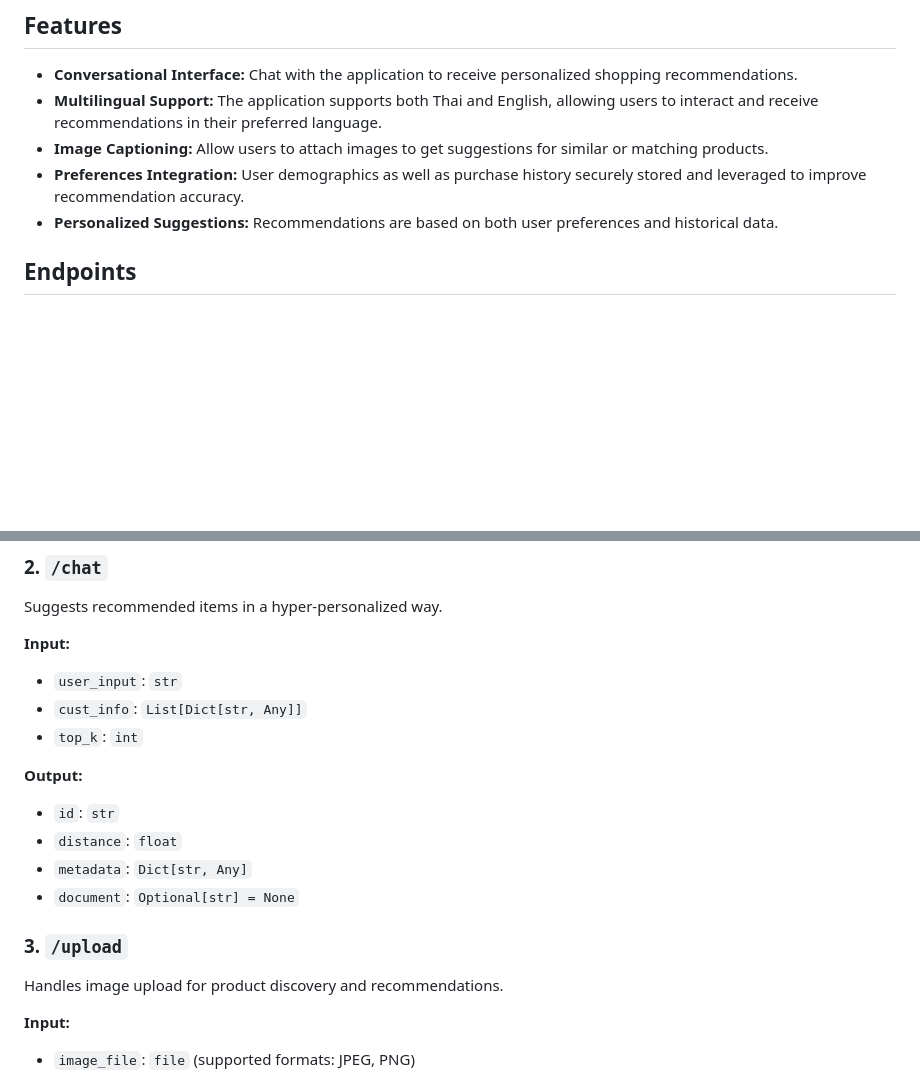
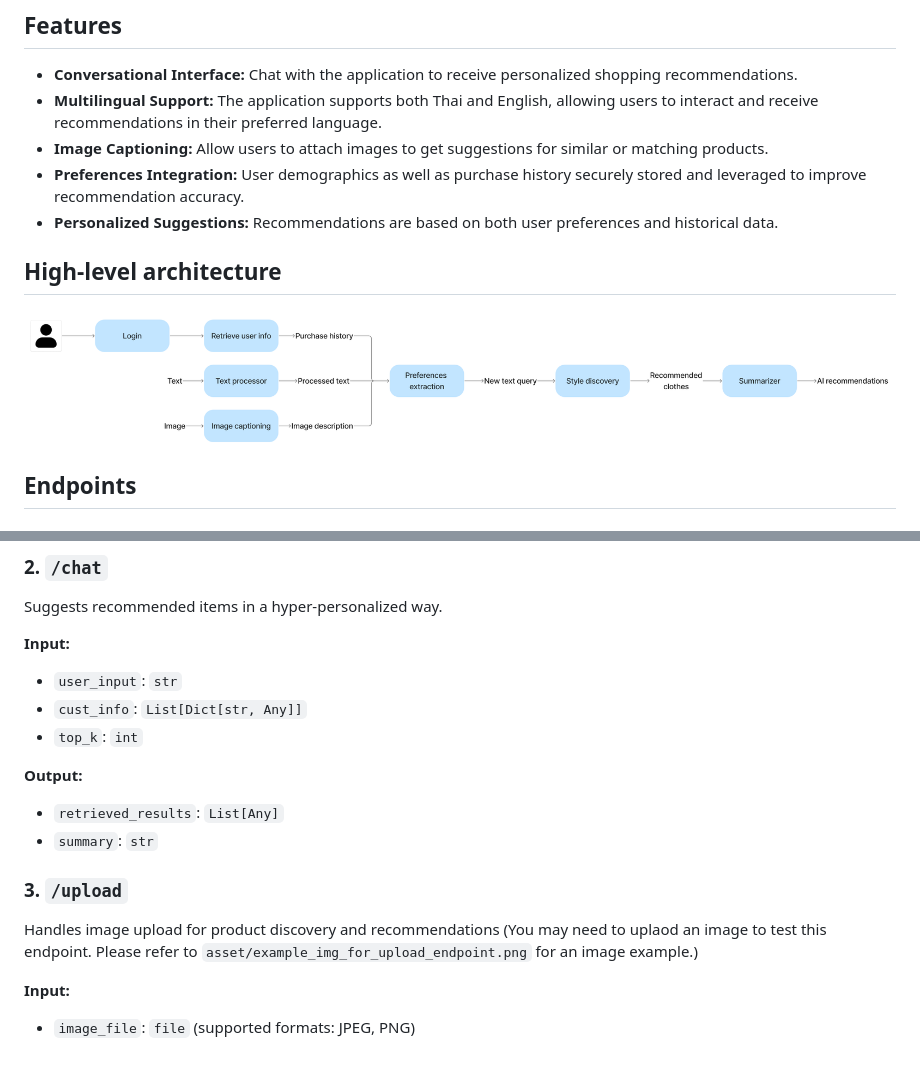
Before and after one commit to pakhapoom/hyper-vibeshopping, a Markdown page: README.md, 2 parts joined by grey strips. Drawn GitHub-style; pictures changed too: asset/architecture.png (added); blank space fills up the shorter version.

Commit message:
chore: update doc

```diff
--- a/README.md
+++ b/README.md
@@ -9,6 +9,8 @@ Hypervibe-shopping is a chat-based application that helps users discover and sho
 - **Preferences Integration:** User demographics as well as purchase history securely stored and leveraged to improve recommendation accuracy.
 - **Personalized Suggestions:** Recommendations are based on both user preferences and historical data.
 
+## High-level architecture
+![High-level architecture](asset/architecture.png)
 
 ## Endpoints
 ### 1. `/login`
@@ -30,13 +32,11 @@ Suggests recommended items in a hyper-personalized way.
 - `top_k`: `int`
 
 **Output:**
-- `id`: `str`
-- `distance`: `float`
-- `metadata`: `Dict[str, Any]`
-- `document`: `Optional[str] = None`
+- `retrieved_results`: `List[Any]`
+- `summary`: `str`
 
 ### 3. `/upload`
-Handles image upload for product discovery and recommendations.
+Handles image upload for product discovery and recommendations (You may need to uplaod an image to test this endpoint. Please refer to `asset/example_img_for_upload_endpoint.png` for an image example.)
 
 **Input:**
 - `image_file`: `file` (supported formats: JPEG, PNG)
```
Also changed, not shown: asset/example_img_for_upload_endpoint.png (added).
